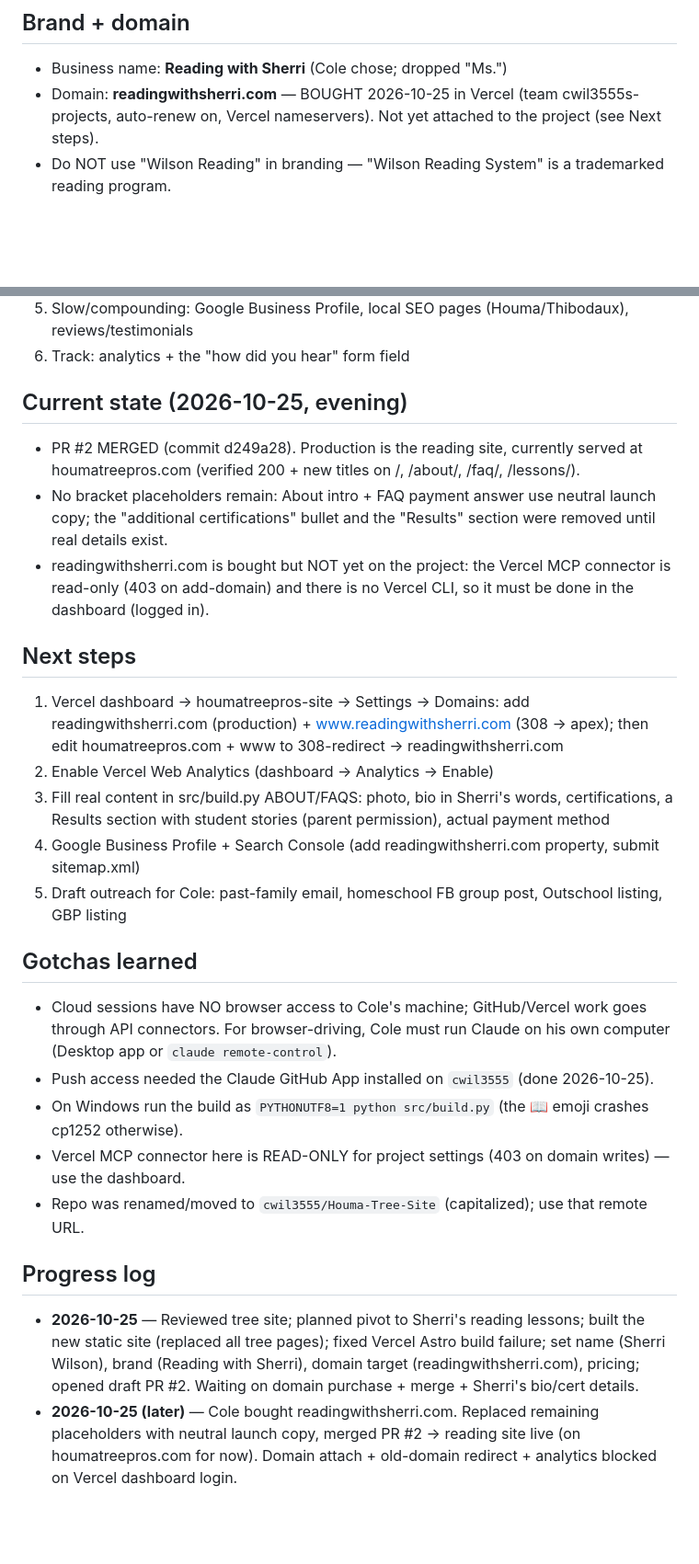
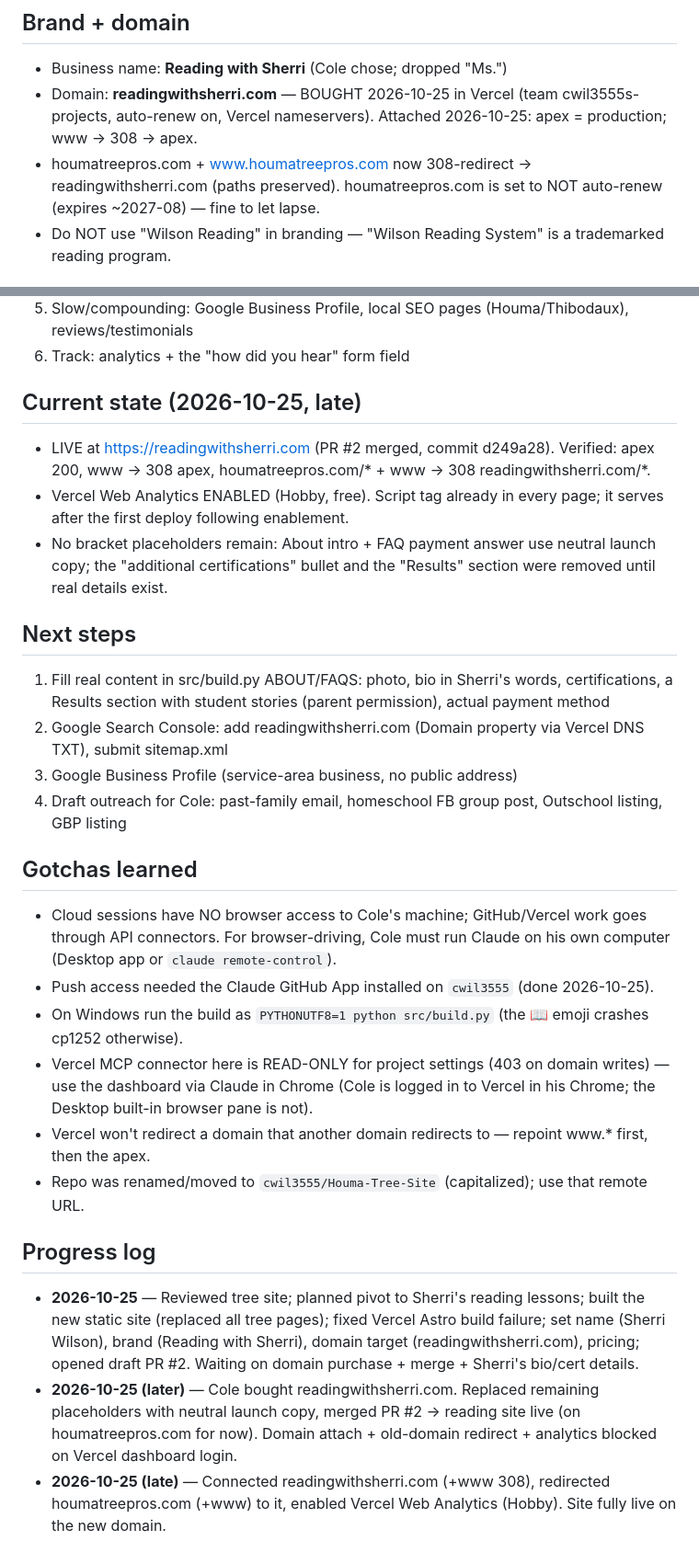
Before and after one commit to cwil3555/Houma-Tree-Site, a Markdown page: CLAUDE.md, 2 parts joined by grey strips. Shown at 92% size. GitHub-like rendering; blank space fills up the shorter version.

Commit message:
CLAUDE.md: domain live, old domain redirected, analytics on
Co-Authored-By: Claude Opus 5.5 <noreply@anthropic.com>

```diff
--- a/CLAUDE.md
+++ b/CLAUDE.md
@@ -24,7 +24,9 @@ On 2026-10-25 Cole decided to replace it completely with the reading site. Tree
 ## Brand + domain
 - Business name: **Reading with Sherri** (Cole chose; dropped "Ms.")
 - Domain: **readingwithsherri.com** — BOUGHT 2026-10-25 in Vercel (team cwil3555s-projects, auto-renew on,
-  Vercel nameservers). Not yet attached to the project (see Next steps).
+  Vercel nameservers). Attached 2026-10-25: apex = production; www → 308 → apex.
+- houmatreepros.com + www.houmatreepros.com now 308-redirect → readingwithsherri.com (paths preserved).
+  houmatreepros.com is set to NOT auto-renew (expires ~2027-08) — fine to let lapse.
 - Do NOT use "Wilson Reading" in branding — "Wilson Reading System" is a trademarked reading program.
 
 ## Pricing (recommended by Claude, adopted on the site)
@@ -56,29 +58,29 @@ sale — outreach drives students, the site converts them. Channels, fastest fir
 5. Slow/compounding: Google Business Profile, local SEO pages (Houma/Thibodaux), reviews/testimonials
 6. Track: analytics + the "how did you hear" form field
 
-## Current state (2026-10-25, evening)
-- PR #2 MERGED (commit d249a28). Production is the reading site, currently served at houmatreepros.com
-  (verified 200 + new titles on /, /about/, /faq/, /lessons/).
+## Current state (2026-10-25, late)
+- LIVE at https://readingwithsherri.com (PR #2 merged, commit d249a28). Verified: apex 200, www → 308 apex,
+  houmatreepros.com/* + www → 308 readingwithsherri.com/*.
+- Vercel Web Analytics ENABLED (Hobby, free). Script tag already in every page; it serves after the first
+  deploy following enablement.
 - No bracket placeholders remain: About intro + FAQ payment answer use neutral launch copy; the
   "additional certifications" bullet and the "Results" section were removed until real details exist.
-- readingwithsherri.com is bought but NOT yet on the project: the Vercel MCP connector is read-only
-  (403 on add-domain) and there is no Vercel CLI, so it must be done in the dashboard (logged in).
 
 ## Next steps
-1. Vercel dashboard → houmatreepros-site → Settings → Domains: add readingwithsherri.com (production) +
-   www.readingwithsherri.com (308 → apex); then edit houmatreepros.com + www to 308-redirect → readingwithsherri.com
-2. Enable Vercel Web Analytics (dashboard → Analytics → Enable)
-3. Fill real content in src/build.py ABOUT/FAQS: photo, bio in Sherri's words, certifications, a Results
+1. Fill real content in src/build.py ABOUT/FAQS: photo, bio in Sherri's words, certifications, a Results
    section with student stories (parent permission), actual payment method
-4. Google Business Profile + Search Console (add readingwithsherri.com property, submit sitemap.xml)
-5. Draft outreach for Cole: past-family email, homeschool FB group post, Outschool listing, GBP listing
+2. Google Search Console: add readingwithsherri.com (Domain property via Vercel DNS TXT), submit sitemap.xml
+3. Google Business Profile (service-area business, no public address)
+4. Draft outreach for Cole: past-family email, homeschool FB group post, Outschool listing, GBP listing
 
 ## Gotchas learned
 - Cloud sessions have NO browser access to Cole's machine; GitHub/Vercel work goes through API connectors.
   For browser-driving, Cole must run Claude on his own computer (Desktop app or `claude remote-control`).
 - Push access needed the Claude GitHub App installed on `cwil3555` (done 2026-10-25).
 - On Windows run the build as `PYTHONUTF8=1 python src/build.py` (the 📖 emoji crashes cp1252 otherwise).
-- Vercel MCP connector here is READ-ONLY for project settings (403 on domain writes) — use the dashboard.
+- Vercel MCP connector here is READ-ONLY for project settings (403 on domain writes) — use the dashboard via
+  Claude in Chrome (Cole is logged in to Vercel in his Chrome; the Desktop built-in browser pane is not).
+- Vercel won't redirect a domain that another domain redirects to — repoint www.* first, then the apex.
 - Repo was renamed/moved to `cwil3555/Houma-Tree-Site` (capitalized); use that remote URL.
 
 ## Progress log
@@ -89,3 +91,5 @@ sale — outreach drives students, the site converts them. Channels, fastest fir
 - **2026-10-25 (later)** — Cole bought readingwithsherri.com. Replaced remaining placeholders with neutral
   launch copy, merged PR #2 → reading site live (on houmatreepros.com for now). Domain attach + old-domain
   redirect + analytics blocked on Vercel dashboard login.
+- **2026-10-25 (late)** — Connected readingwithsherri.com (+www 308), redirected houmatreepros.com (+www) to it,
+  enabled Vercel Web Analytics (Hobby). Site fully live on the new domain.
```
